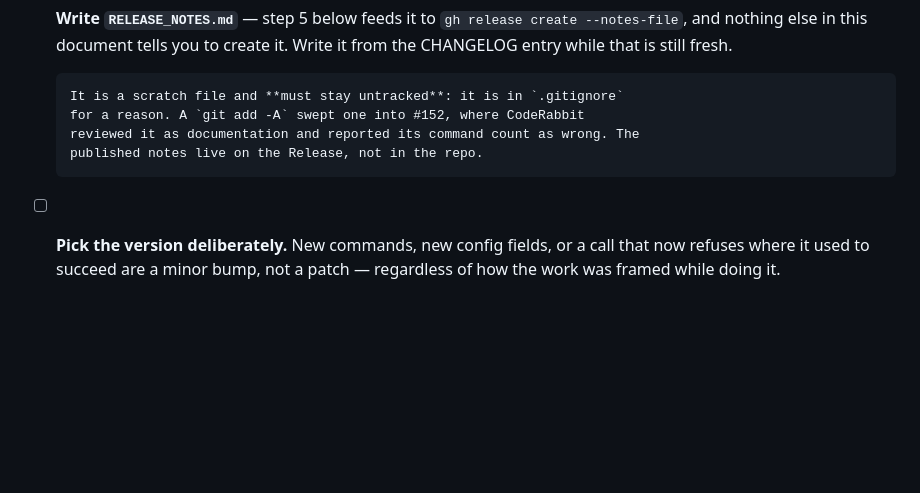
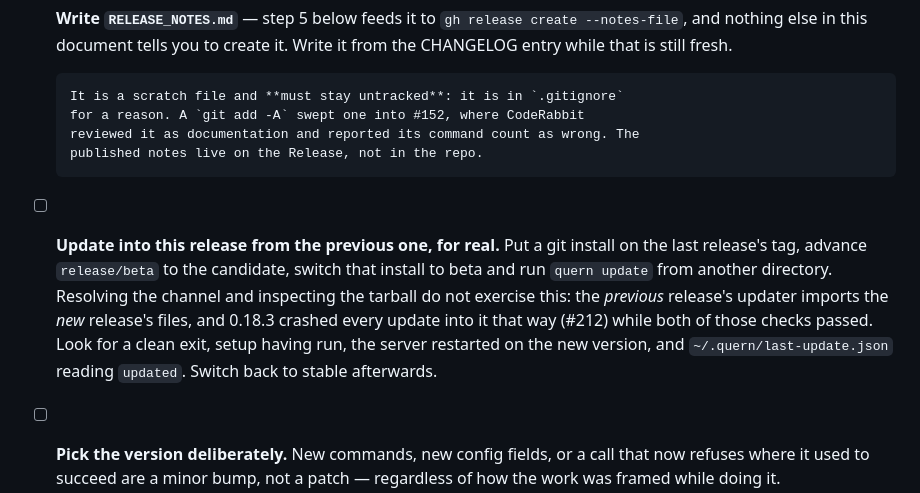
Before and after one commit to quern-dev/quern, a Markdown page: docs/release-channels.md, the part around the change. Rendered like a GitHub page; blank space fills up the shorter version.

Commit message:
Documentation pass for 0.18.4: update into a release from the previous one

```diff
--- a/docs/release-channels.md
+++ b/docs/release-channels.md
@@ -129,6 +129,16 @@ For each item, ask "did this release change what this file asserts?" — not
       for a reason. A `git add -A` swept one into #152, where CodeRabbit
       reviewed it as documentation and reported its command count as wrong. The
       published notes live on the Release, not in the repo.
+- [ ] **Update into this release from the previous one, for real.** Put a
+      git install on the last release's tag, advance `release/beta` to the
+      candidate, switch that install to beta and run `quern update` from
+      another directory. Resolving the channel and inspecting the tarball do
+      not exercise this: the *previous* release's updater imports the *new*
+      release's files, and 0.18.3 crashed every update into it that way
+      (#212) while both of those checks passed. Look for a clean exit, setup
+      having run, the server restarted on the new version, and
+      `~/.quern/last-update.json` reading `updated`. Switch back to stable
+      afterwards.
 - [ ] **Pick the version deliberately.** New commands, new config fields, or a
       call that now refuses where it used to succeed are a minor bump, not a
       patch — regardless of how the work was framed while doing it.
```
